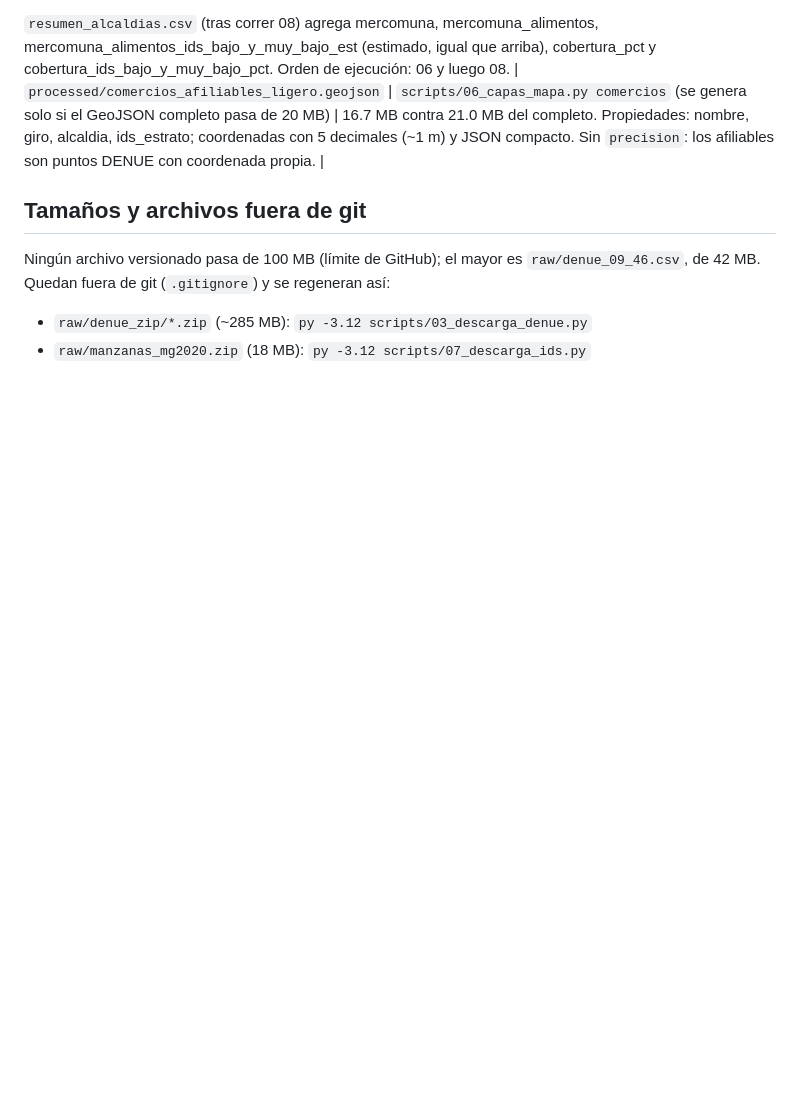
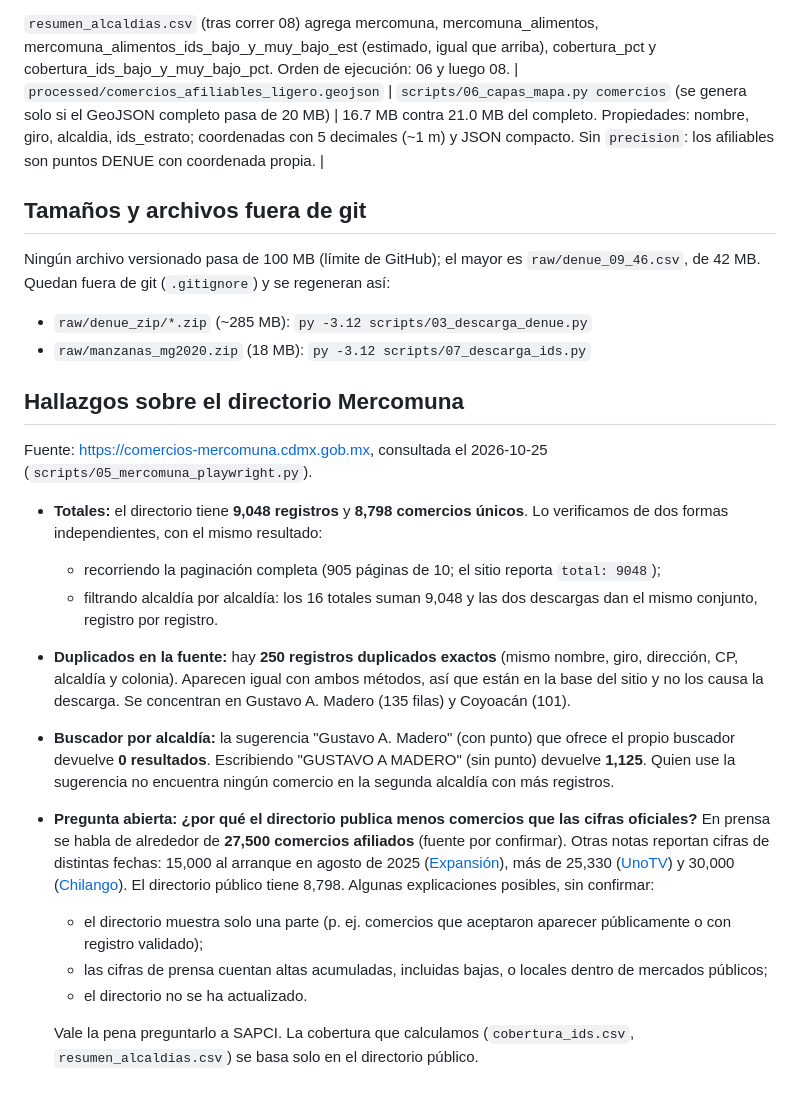
Before and after one commit to MauroACF1/incertianguis, a Markdown page: data/README.md, the part around the change. Rendered like a GitHub page; blank space fills up the shorter version.

Commit message:
README: hallazgos sobre el directorio Mercomuna
Co-Authored-By: Claude Opus 5.5 <noreply@anthropic.com>

```diff
--- a/data/README.md
+++ b/data/README.md
@@ -37,3 +37,19 @@ Cada fuente descargada se registra aquí. Las fechas están en formato AAAA-MM-D
 Ningún archivo versionado pasa de 100 MB (límite de GitHub); el mayor es `raw/denue_09_46.csv`, de 42 MB. Quedan fuera de git (`.gitignore`) y se regeneran así:
 - `raw/denue_zip/*.zip` (~285 MB): `py -3.12 scripts/03_descarga_denue.py`
 - `raw/manzanas_mg2020.zip` (18 MB): `py -3.12 scripts/07_descarga_ids.py`
+
+## Hallazgos sobre el directorio Mercomuna
+
+Fuente: https://comercios-mercomuna.cdmx.gob.mx, consultada el 2026-10-25 (`scripts/05_mercomuna_playwright.py`).
+
+- **Totales:** el directorio tiene **9,048 registros** y **8,798 comercios únicos**. Lo verificamos de dos formas independientes, con el mismo resultado:
+  - recorriendo la paginación completa (905 páginas de 10; el sitio reporta `total: 9048`);
+  - filtrando alcaldía por alcaldía: los 16 totales suman 9,048 y las dos descargas dan el mismo conjunto, registro por registro.
+- **Duplicados en la fuente:** hay **250 registros duplicados exactos** (mismo nombre, giro, dirección, CP, alcaldía y colonia). Aparecen igual con ambos métodos, así que están en la base del sitio y no los causa la descarga. Se concentran en Gustavo A. Madero (135 filas) y Coyoacán (101).
+- **Buscador por alcaldía:** la sugerencia "Gustavo A. Madero" (con punto) que ofrece el propio buscador devuelve **0 resultados**. Escribiendo "GUSTAVO A MADERO" (sin punto) devuelve **1,125**. Quien use la sugerencia no encuentra ningún comercio en la segunda alcaldía con más registros.
+- **Pregunta abierta: ¿por qué el directorio publica menos comercios que las cifras oficiales?** En prensa se habla de alrededor de **27,500 comercios afiliados** (fuente por confirmar). Otras notas reportan cifras de distintas fechas: 15,000 al arranque en agosto de 2025 ([Expansión](https://politica.expansion.mx/cdmx/2025/08/26/cdmx-inicia-programa-mercomuna-beneficiara-a-335-mil-familias-y-15-mil-negocios)), más de 25,330 ([UnoTV](https://www.unotv.com/estados/ciudad-de-mexico/mas-de-25-mil-negocios-reciben-los-vales-mercomuna-en-la-cdmx/)) y 30,000 ([Chilango](https://www.chilango.com/noticias/educacion/mercomuna-beneficia-a-335-mil-familias-y-fortalece-mas-de-30-mil-comercios-en-la-cdmx/)). El directorio público tiene 8,798. Algunas explicaciones posibles, sin confirmar:
+  - el directorio muestra solo una parte (p. ej. comercios que aceptaron aparecer públicamente o con registro validado);
+  - las cifras de prensa cuentan altas acumuladas, incluidas bajas, o locales dentro de mercados públicos;
+  - el directorio no se ha actualizado.
+
+  Vale la pena preguntarlo a SAPCI. La cobertura que calculamos (`cobertura_ids.csv`, `resumen_alcaldias.csv`) se basa solo en el directorio público.
```
